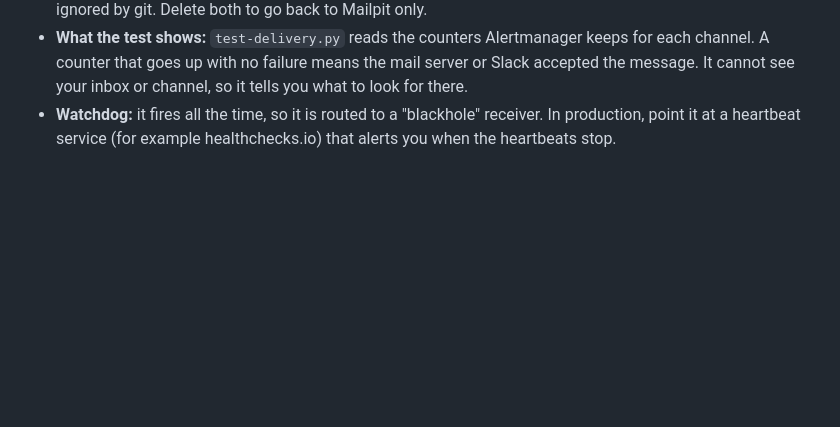
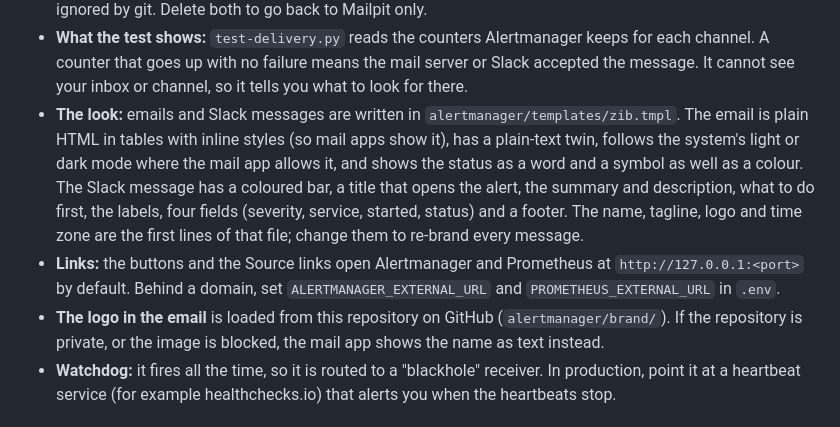
Before and after one commit to bashirii/monitoring-stack-starter, a Markdown page: README.md, the part around one of its changes. Rendered like a GitHub page; blank space fills up the shorter version.

```diff
--- a/README.md
+++ b/README.md
@@ -113,6 +113,9 @@ python3 scripts/test-delivery.py       # sends one test alert and checks every c
 - **Slack:** create an incoming webhook for a channel and put its URL in `SLACK_WEBHOOK_URL`.
 - **Where the secrets go:** Alertmanager cannot read environment variables, so `alerting.py` writes the SMTP password and the webhook URL to `./secrets` (ignored by git) and the configuration only holds the path of each file. The generated `alertmanager/alertmanager.local.yml` and `compose.override.yaml` are also ignored by git. Delete both to go back to Mailpit only.
 - **What the test shows:** `test-delivery.py` reads the counters Alertmanager keeps for each channel. A counter that goes up with no failure means the mail server or Slack accepted the message. It cannot see your inbox or channel, so it tells you what to look for there.
+- **The look:** emails and Slack messages are written in `alertmanager/templates/zib.tmpl`. The email is plain HTML in tables with inline styles (so mail apps show it), has a plain-text twin, follows the system's light or dark mode where the mail app allows it, and shows the status as a word and a symbol as well as a colour. The Slack message has a coloured bar, a title that opens the alert, the summary and description, what to do first, the labels, four fields (severity, service, started, status) and a footer. The name, tagline, logo and time zone are the first lines of that file; change them to re-brand every message.
+- **Links:** the buttons and the Source links open Alertmanager and Prometheus at `http://127.0.0.1:<port>` by default. Behind a domain, set `ALERTMANAGER_EXTERNAL_URL` and `PROMETHEUS_EXTERNAL_URL` in `.env`.
+- **The logo in the email** is loaded from this repository on GitHub (`alertmanager/brand/`). If the repository is private, or the image is blocked, the mail app shows the name as text instead.
 - **Watchdog:** it fires all the time, so it is routed to a "blackhole" receiver. In production, point it at a heartbeat service (for example healthchecks.io) that alerts you when the heartbeats stop.
 
 ## Security notes
```
Also changed, not shown: other parts of README.md (+14 -4 lines), docs/img/alert-email-firing.jpg (added), docs/img/alert-email-resolved.jpg (added), docs/img/alert-email.jpg (deleted), 10 other files.
